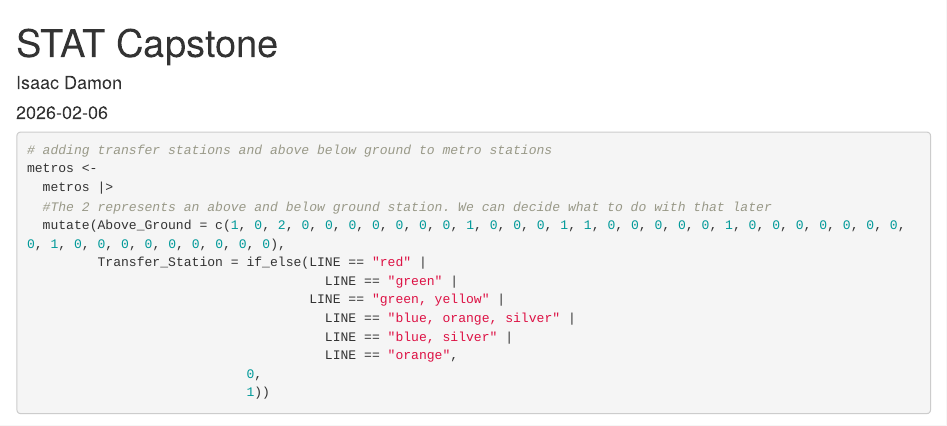
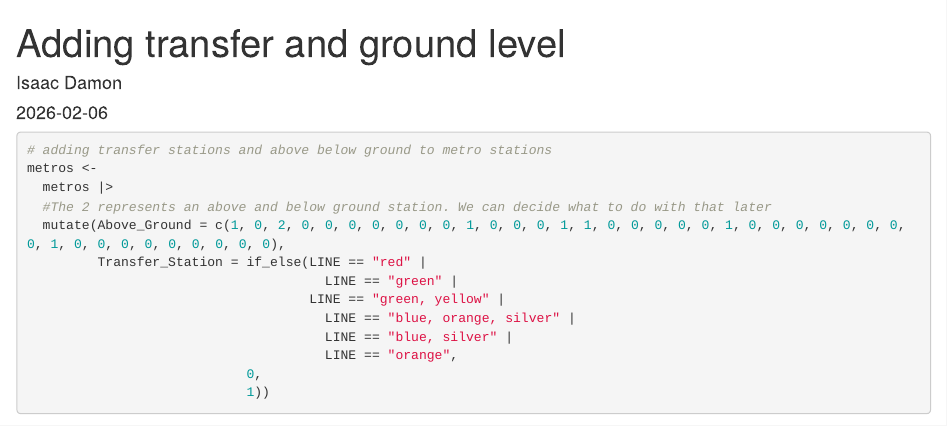
Before and after one commit to iansargent/DC-Metro-Crime, an R Markdown document (Data/Metro Stations/STATS Capstone.Rmd): the page in a window 1100 px wide, from its top. Rendered offline with R 4.5, knitr and Pandoc, with nearby package versions; some code elsewhere in the file could not run offline; common packages that the code uses without loading them are loaded.

Commit message:
Update STATS Capstone.Rmd

```diff
--- a/Data/Metro Stations/STATS Capstone.Rmd
+++ b/Data/Metro Stations/STATS Capstone.Rmd
@@ -1,5 +1,5 @@
 ---
-title: "STAT Capstone"
+title: "Adding transfer and ground level"
 author: "Isaac Damon"
 date: "`r Sys.Date()`"
 output: html_document
```
